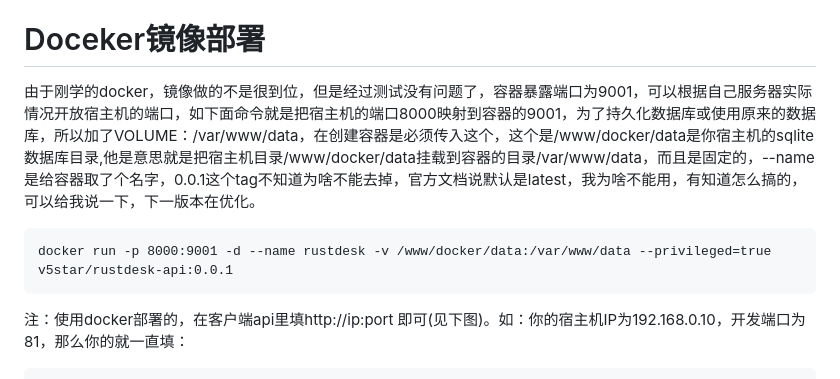
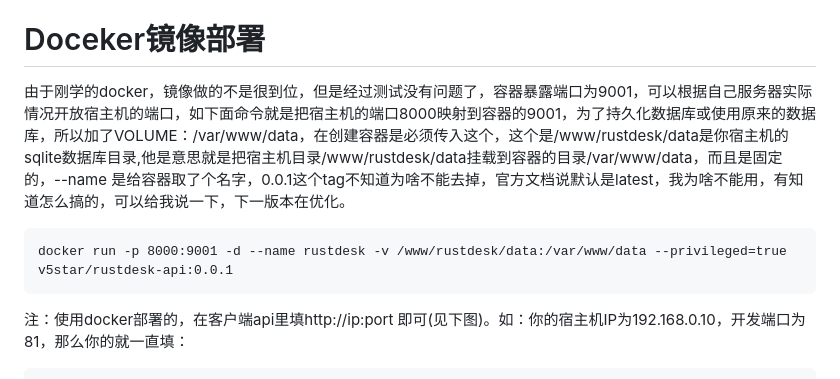
Before and after one commit to v5star/rustdesk-api, a Markdown page: README.md, the part around the change. Drawn GitHub-style.

````diff
--- a/README.md
+++ b/README.md
@@ -39,9 +39,9 @@ rustdesk远控软件自建API服务器，rustdesk地址薄服务接口，自己
    注：删除用户会删除用户以前添加的设备ID及信息
 
 # Doceker镜像部署
-由于刚学的docker，镜像做的不是很到位，但是经过测试没有问题了，容器暴露端口为9001，可以根据自己服务器实际情况开放宿主机的端口，如下面命令就是把宿主机的端口8000映射到容器的9001，为了持久化数据库或使用原来的数据库，所以加了VOLUME：/var/www/data，在创建容器是必须传入这个，这个是/www/docker/data是你宿主机的sqlite数据库目录,他是意思就是把宿主机目录/www/docker/data挂载到容器的目录/var/www/data，而且是固定的，--name 是给容器取了个名字，0.0.1这个tag不知道为啥不能去掉，官方文档说默认是latest，我为啥不能用，有知道怎么搞的，可以给我说一下，下一版本在优化。
+由于刚学的docker，镜像做的不是很到位，但是经过测试没有问题了，容器暴露端口为9001，可以根据自己服务器实际情况开放宿主机的端口，如下面命令就是把宿主机的端口8000映射到容器的9001，为了持久化数据库或使用原来的数据库，所以加了VOLUME：/var/www/data，在创建容器是必须传入这个，这个是/www/rustdesk/data是你宿主机的sqlite数据库目录,他是意思就是把宿主机目录/www/rustdesk/data挂载到容器的目录/var/www/data，而且是固定的，--name 是给容器取了个名字，0.0.1这个tag不知道为啥不能去掉，官方文档说默认是latest，我为啥不能用，有知道怎么搞的，可以给我说一下，下一版本在优化。
    ```
-   docker run -p 8000:9001 -d --name rustdesk -v /www/docker/data:/var/www/data --privileged=true v5star/rustdesk-api:0.0.1
+   docker run -p 8000:9001 -d --name rustdesk -v /www/rustdesk/data:/var/www/data --privileged=true v5star/rustdesk-api:0.0.1
    ```
    注：使用docker部署的，在客户端api里填http://ip:port 即可(见下图)。如：你的宿主机IP为192.168.0.10，开发端口为81，那么你的就一直填：
    ```
````
